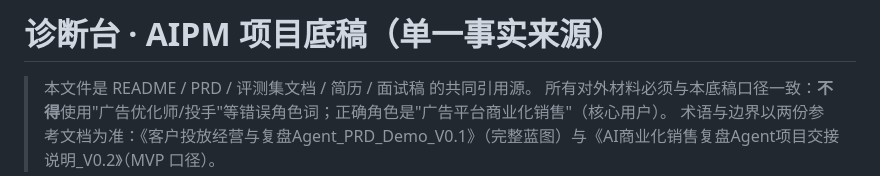
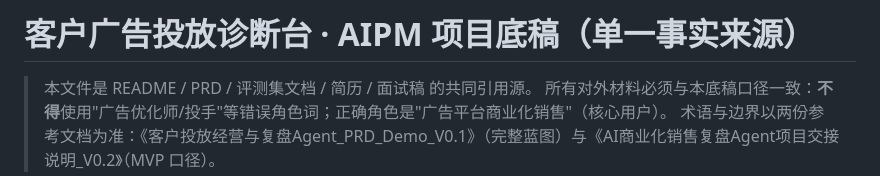
Before and after one commit to Averymeng/818, a Markdown page: 诊断台/AIPM_项目底稿.md, the part around the change. Rendered like a GitHub page.

```diff
--- a/诊断台/AIPM_项目底稿.md
+++ b/诊断台/AIPM_项目底稿.md
@@ -1,4 +1,4 @@
-# 诊断台 · AIPM 项目底稿（单一事实来源）
+# 客户广告投放诊断台 · AIPM 项目底稿（单一事实来源）
 
 > 本文件是 README / PRD / 评测集文档 / 简历 / 面试稿 的共同引用源。
 > 所有对外材料必须与本底稿口径一致：**不得**使用"广告优化师/投手"等错误角色词；正确角色是"广告平台商业化销售"（核心用户）。
```
Also changed, not shown: README.md (+1 -1 lines), 诊断台/PRD_诊断台MVP.md (+1 -1 lines).
